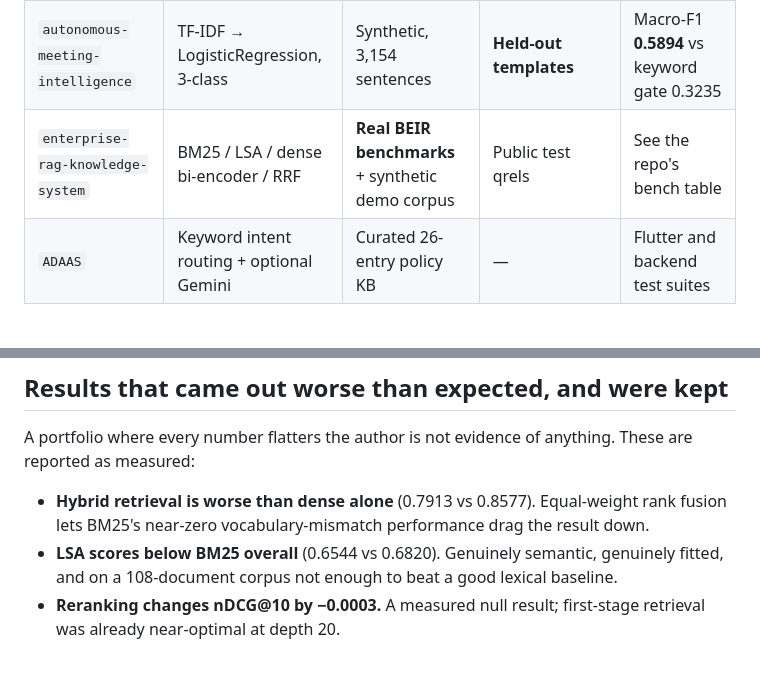
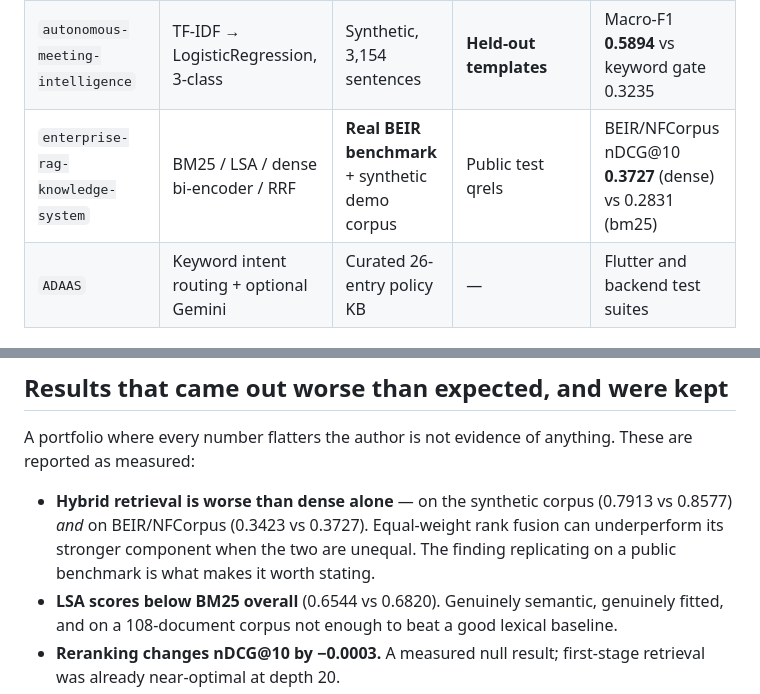
Before and after one commit to Adityansh-Chand/ai-engineering-portfolio, a Markdown page: docs/PROJECT_COMPARISON.md, 2 parts joined by grey strips. Drawn GitHub-style; blank space fills up the shorter version.

```diff
--- a/docs/PROJECT_COMPARISON.md
+++ b/docs/PROJECT_COMPARISON.md
@@ -15,7 +15,7 @@ result and its limitations.
 | `ai-incident-detection-platform` | IsolationForest on normal traffic | Synthetic, 40,320 minutes | **Chronological** per service | Precision **0.7895**, F1 0.8077, 17/17 incidents caught |
 | `ai-proactive-customer-operations` | 2 × TF-IDF → LogisticRegression | Synthetic, 2,400 messages | **Held-out templates** | Intent macro-F1 **0.6476**, sentiment 0.9121 |
 | `autonomous-meeting-intelligence` | TF-IDF → LogisticRegression, 3-class | Synthetic, 3,154 sentences | **Held-out templates** | Macro-F1 **0.5894** vs keyword gate 0.3235 |
-| `enterprise-rag-knowledge-system` | BM25 / LSA / dense bi-encoder / RRF | **Real BEIR benchmarks** + synthetic demo corpus | Public test qrels | See the repo's bench table |
+| `enterprise-rag-knowledge-system` | BM25 / LSA / dense bi-encoder / RRF | **Real BEIR benchmark** + synthetic demo corpus | Public test qrels | BEIR/NFCorpus nDCG@10 **0.3727** (dense) vs 0.2831 (bm25) |
 | `ADAAS` | Keyword intent routing + optional Gemini | Curated 26-entry policy KB | — | Flutter and backend test suites |
 
 ## Engineering surface
@@ -68,9 +68,10 @@ What changed is mostly evaluation design, and three cases are worth reading:
 A portfolio where every number flatters the author is not evidence of anything.
 These are reported as measured:
 
-- **Hybrid retrieval is worse than dense alone** (0.7913 vs 0.8577). Equal-weight
-  rank fusion lets BM25's near-zero vocabulary-mismatch performance drag the
-  result down.
+- **Hybrid retrieval is worse than dense alone** — on the synthetic corpus
+  (0.7913 vs 0.8577) *and* on BEIR/NFCorpus (0.3423 vs 0.3727). Equal-weight rank
+  fusion can underperform its stronger component when the two are unequal. The
+  finding replicating on a public benchmark is what makes it worth stating.
 - **LSA scores below BM25 overall** (0.6544 vs 0.6820). Genuinely semantic,
   genuinely fitted, and on a 108-document corpus not enough to beat a good
   lexical baseline.
```
Also changed, not shown: README.md (+1 -1 lines).
